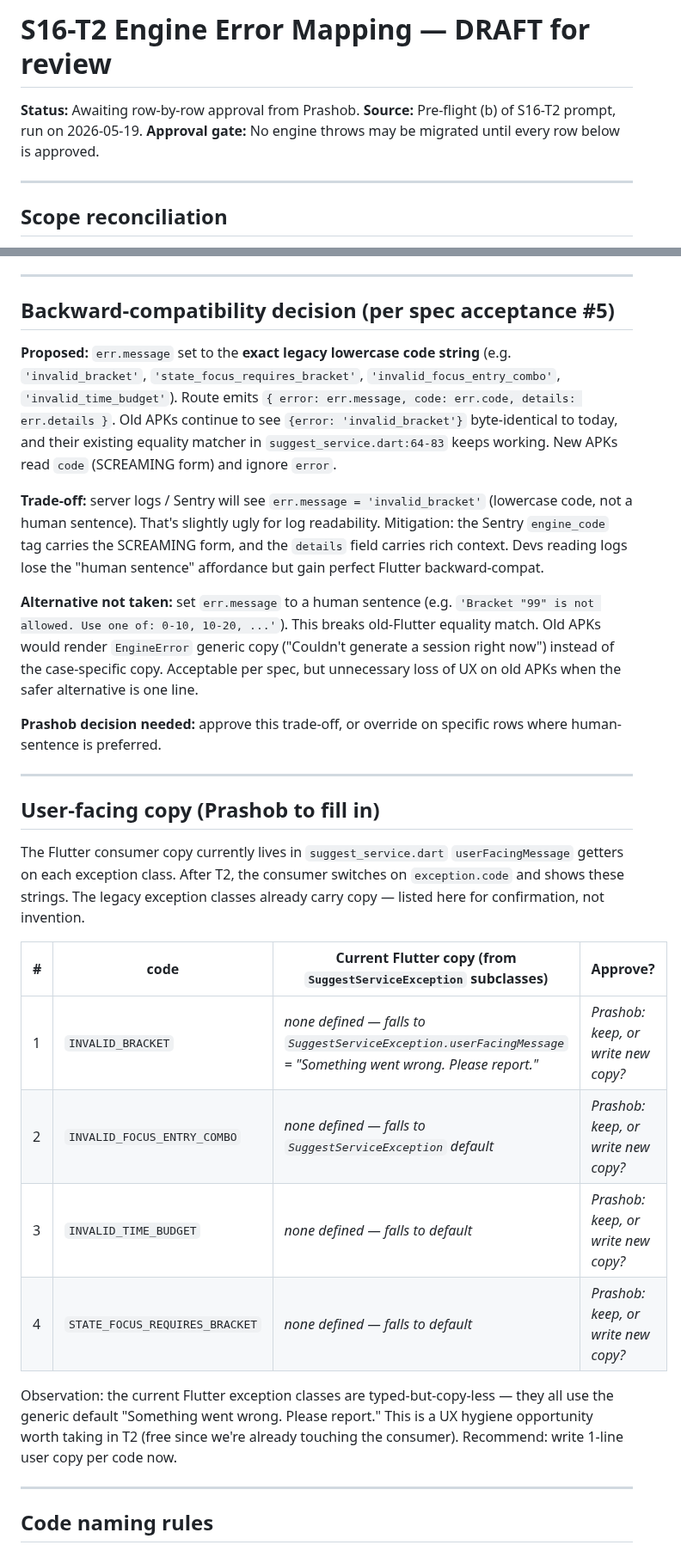
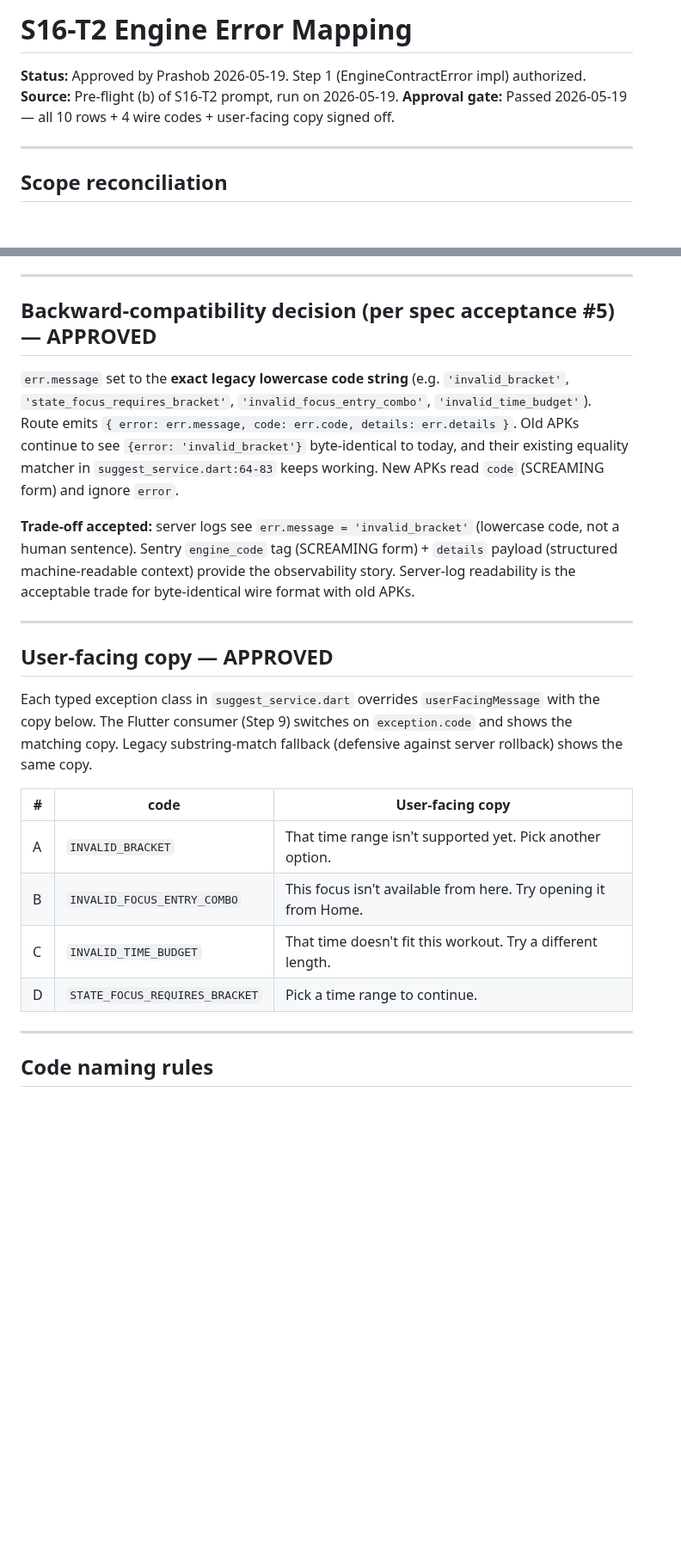
Before and after one commit to p-spec1024/DailyForge, a Markdown page: Trackers/S16-T2-error-mapping.md, 2 parts joined by grey strips. Shown at 86% size. Drawn GitHub-style; blank space fills up the shorter version.

Commit message:
chore: revise S16-T2 error mapping per review
Row-by-row approval signed off 2026-05-19. Changes:
- Header status: "Awaiting approval" → "Approved by Prashob 2026-05-19"
- Backward-compat decision marked APPROVED (err.message = exact
  legacy lowercase code string, byte-identical wire format for old
  APKs; Sentry tag + details payload carry structured observability)
- User-facing copy filled in for all 4 codes:
  * INVALID_BRACKET → "That time range isn't supported yet. Pick
    another option."
  * INVALID_FOCUS_ENTRY_COMBO → "This focus isn't available from
    here. Try opening it from Home."
  * INVALID_TIME_BUDGET → "That time doesn't fit this workout. Try
    a different length."
  * STATE_FOCUS_REQUIRES_BRACKET → "Pick a time range to continue."
- Added Defense-in-depth note flagging rows 7-10 as recipe-level
  guards unreachable through the live route; Sentry events from
  those stack frames in production are a bug worth investigating
  (dispatch validator drift or non-route caller signal).

Step 1 (EngineContractError real impl) now authorized.

Co-Authored-By: Claude Opus 4.7 (1M context) <noreply@anthropic.com>

```diff
--- a/Trackers/S16-T2-error-mapping.md
+++ b/Trackers/S16-T2-error-mapping.md
@@ -1,8 +1,8 @@
-# S16-T2 Engine Error Mapping — DRAFT for review
+# S16-T2 Engine Error Mapping
 
-**Status:** Awaiting row-by-row approval from Prashob.
+**Status:** Approved by Prashob 2026-05-19. Step 1 (EngineContractError impl) authorized.
 **Source:** Pre-flight (b) of S16-T2 prompt, run on 2026-05-19.
-**Approval gate:** No engine throws may be migrated until every row below is approved.
+**Approval gate:** Passed 2026-05-19 — all 10 rows + 4 wire codes + user-facing copy signed off.
 
 ---
 
@@ -41,30 +41,24 @@ This matches the existing 4 Flutter exception classes in `suggest_service.dart`
 
 ---
 
-## Backward-compatibility decision (per spec acceptance #5)
+## Backward-compatibility decision (per spec acceptance #5) — APPROVED
 
-**Proposed:** `err.message` set to the **exact legacy lowercase code string** (e.g. `'invalid_bracket'`, `'state_focus_requires_bracket'`, `'invalid_focus_entry_combo'`, `'invalid_time_budget'`). Route emits `{ error: err.message, code: err.code, details: err.details }`. Old APKs continue to see `{error: 'invalid_bracket'}` byte-identical to today, and their existing equality matcher in `suggest_service.dart:64-83` keeps working. New APKs read `code` (SCREAMING form) and ignore `error`.
+`err.message` set to the **exact legacy lowercase code string** (e.g. `'invalid_bracket'`, `'state_focus_requires_bracket'`, `'invalid_focus_entry_combo'`, `'invalid_time_budget'`). Route emits `{ error: err.message, code: err.code, details: err.details }`. Old APKs continue to see `{error: 'invalid_bracket'}` byte-identical to today, and their existing equality matcher in `suggest_service.dart:64-83` keeps working. New APKs read `code` (SCREAMING form) and ignore `error`.
 
-**Trade-off:** server logs / Sentry will see `err.message = 'invalid_bracket'` (lowercase code, not a human sentence). That's slightly ugly for log readability. Mitigation: the Sentry `engine_code` tag carries the SCREAMING form, and the `details` field carries rich context. Devs reading logs lose the "human sentence" affordance but gain perfect Flutter backward-compat.
-
-**Alternative not taken:** set `err.message` to a human sentence (e.g. `'Bracket "99" is not allowed. Use one of: 0-10, 10-20, ...'`). This breaks old-Flutter equality match. Old APKs would render `EngineError` generic copy ("Couldn't generate a session right now") instead of the case-specific copy. Acceptable per spec, but unnecessary loss of UX on old APKs when the safer alternative is one line.
-
-**Prashob decision needed:** approve this trade-off, or override on specific rows where human-sentence is preferred.
+**Trade-off accepted:** server logs see `err.message = 'invalid_bracket'` (lowercase code, not a human sentence). Sentry `engine_code` tag (SCREAMING form) + `details` payload (structured machine-readable context) provide the observability story. Server-log readability is the acceptable trade for byte-identical wire format with old APKs.
 
 ---
 
-## User-facing copy (Prashob to fill in)
+## User-facing copy — APPROVED
 
-The Flutter consumer copy currently lives in `suggest_service.dart` `userFacingMessage` getters on each exception class. After T2, the consumer switches on `exception.code` and shows these strings. The legacy exception classes already carry copy — listed here for confirmation, not invention.
+Each typed exception class in `suggest_service.dart` overrides `userFacingMessage` with the copy below. The Flutter consumer (Step 9) switches on `exception.code` and shows the matching copy. Legacy substring-match fallback (defensive against server rollback) shows the same copy.
 
-| # | code | Current Flutter copy (from `SuggestServiceException` subclasses) | Approve? |
-|---|---|---|---|
-| 1 | `INVALID_BRACKET` | _none defined — falls to `SuggestServiceException.userFacingMessage` = "Something went wrong. Please report."_ | _Prashob: keep, or write new copy?_ |
-| 2 | `INVALID_FOCUS_ENTRY_COMBO` | _none defined — falls to `SuggestServiceException` default_ | _Prashob: keep, or write new copy?_ |
-| 3 | `INVALID_TIME_BUDGET` | _none defined — falls to default_ | _Prashob: keep, or write new copy?_ |
-| 4 | `STATE_FOCUS_REQUIRES_BRACKET` | _none defined — falls to default_ | _Prashob: keep, or write new copy?_ |
-
-Observation: the current Flutter exception classes are typed-but-copy-less — they all use the generic default "Something went wrong. Please report." This is a UX hygiene opportunity worth taking in T2 (free since we're already touching the consumer). Recommend: write 1-line user copy per code now.
+| # | code | User-facing copy |
+|---|---|---|
+| A | `INVALID_BRACKET` | That time range isn't supported yet. Pick another option. |
+| B | `INVALID_FOCUS_ENTRY_COMBO` | This focus isn't available from here. Try opening it from Home. |
+| C | `INVALID_TIME_BUDGET` | That time doesn't fit this workout. Try a different length. |
+| D | `STATE_FOCUS_REQUIRES_BRACKET` | Pick a time range to continue. |
 
 ---
 
```
Also changed, not shown: other parts of Trackers/S16-T2-error-mapping.md (+13 -0 lines).
